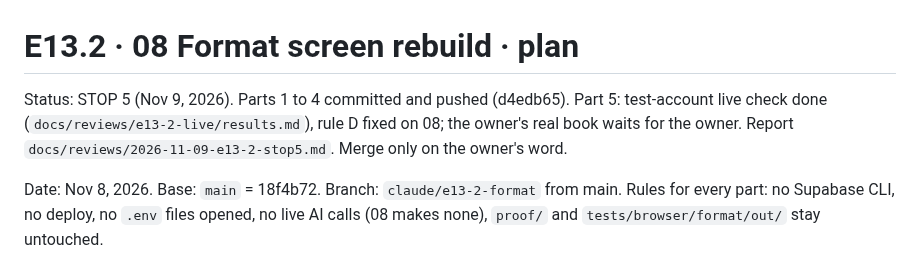
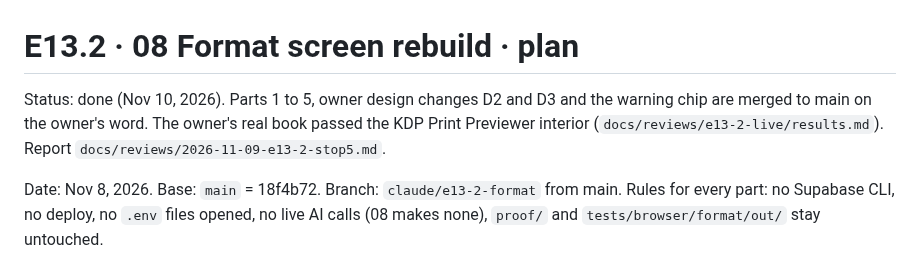
Before and after one commit to nanda-1-wq/KDPLap, a Markdown page: docs/reviews/2026-11-08-e13-2-plan.md, the part around the change. Drawn GitHub-style.

```diff
--- a/docs/reviews/2026-11-08-e13-2-plan.md
+++ b/docs/reviews/2026-11-08-e13-2-plan.md
@@ -1,8 +1,8 @@
 # E13.2 · 08 Format screen rebuild · plan
 
-Status: STOP 5 (Nov 9, 2026). Parts 1 to 4 committed and pushed (d4edb65). Part 5: test-account live
-check done (`docs/reviews/e13-2-live/results.md`), rule D fixed on 08; the owner's real book waits for the
-owner. Report `docs/reviews/2026-11-09-e13-2-stop5.md`. Merge only on the owner's word.
+Status: done (Nov 10, 2026). Parts 1 to 5, owner design changes D2 and D3 and the warning chip are merged
+to main on the owner's word. The owner's real book passed the KDP Print Previewer interior
+(`docs/reviews/e13-2-live/results.md`). Report `docs/reviews/2026-11-09-e13-2-stop5.md`.
 
 Date: Nov 8, 2026. Base: `main` = 18f4b72. Branch: `claude/e13-2-format` from main.
 Rules for every part: no Supabase CLI, no deploy, no `.env` files opened, no live AI calls
```
Also changed, not shown: kdplapRoadMap/kdp_roadmap_md.md (+13 -2 lines).
